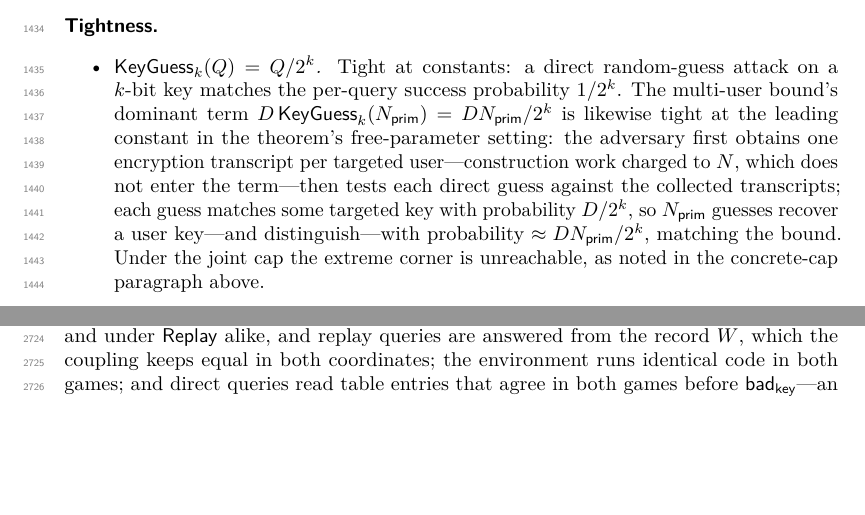
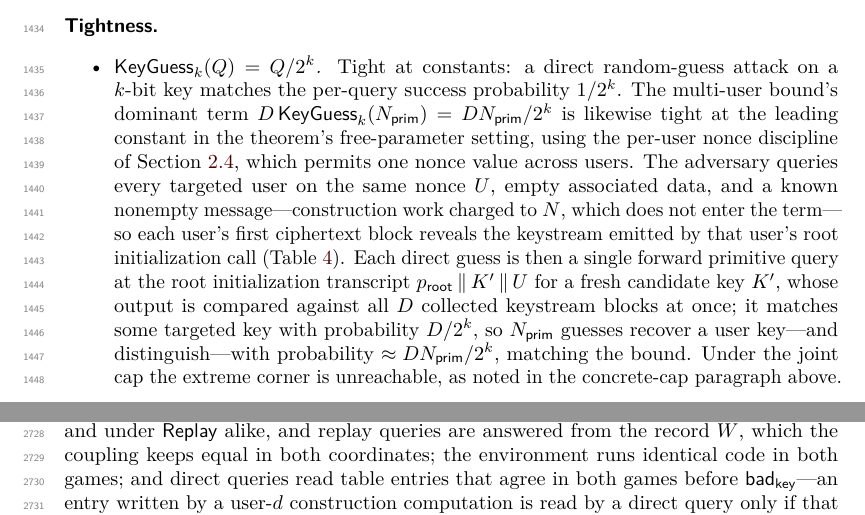
Before and after one commit to codahale/treewrap, a LaTeX document (paper/main.tex, which reads paper/sections/07-concrete-security-summary.tex): two parts of pages 37 and 67 of 78 before the commit and two parts of pages 37 and 68 of 78 after it, joined at a grey line, cut so that both start at the same text, the shorter picture padded with empty space. Compiled offline with pdfLaTeX.

Commit message:
Spell out the multi-user key-guessing attack in the tightness discussion
The attack matching the D-factor key-guessing term relied on an
unstated arrangement: the tightness bullet now records that the
adversary queries every targeted user on one shared nonce, which the
per-user nonce discipline permits, with empty associated data and a
known nonempty message so that each user's first ciphertext block
reveals its root-initialization keystream. Each guess is then a single
forward primitive query at the candidate root initialization
transcript, compared against all collected keystream blocks at once,
which is what delivers the claimed per-query success rate.

```diff
--- a/paper/sections/07-concrete-security-summary.tex
+++ b/paper/sections/07-concrete-security-summary.tex
@@ -279,15 +279,22 @@ the mode tolerates.
   random-guess attack on a $k$-bit key matches the per-query success
   probability $1 / 2^k$. The multi-user bound's dominant term
   $D\,\KeyGuess_k(\Nprim) = D\Nprim / 2^k$ is likewise tight at the
-  leading constant in the theorem's free-parameter setting: the
-  adversary first obtains one encryption transcript per targeted
-  user---construction work charged to $N$, which does not enter the
-  term---then tests each direct guess against the collected
-  transcripts; each guess matches some targeted key with probability
-  $D / 2^k$, so $\Nprim$ guesses recover a user key---and
-  distinguish---with probability $\approx D\Nprim / 2^k$, matching the
-  bound. Under the joint cap the extreme corner is unreachable, as
-  noted in the concrete-cap paragraph above.
+  leading constant in the theorem's free-parameter setting, using the
+  per-user nonce discipline of \Cref{sec:mu-ind}, which permits one
+  nonce value across users. The adversary queries every targeted user
+  on the same nonce $U$, empty associated data, and a known nonempty
+  message---construction work charged to $N$, which does not enter the
+  term---so each user's first ciphertext block reveals the keystream
+  emitted by that user's root initialization call
+  (\Cref{tab:transcript-schedule}). Each direct guess is then a single
+  forward primitive query at the root initialization transcript
+  $\prfxroot \concat K' \concat U$ for a fresh candidate key $K'$,
+  whose output is compared against all $D$ collected keystream blocks
+  at once; it matches some targeted key with probability $D / 2^k$, so
+  $\Nprim$ guesses recover a user key---and distinguish---with
+  probability $\approx D\Nprim / 2^k$, matching the bound. Under the
+  joint cap the extreme corner is unreachable, as noted in the
+  concrete-cap paragraph above.
 \item \emph{$\RootColl_\tau(Q, s) = \binom{Q + s}{s} / 2^{\tau (s -
   1)}$.} Tight up to lower-order terms: it is the standard $s$-way
   multi-collision bound on a $\tau$-bit projection of $\ROflat$, and
```
Also changed, not shown: paper/main.pdf.
